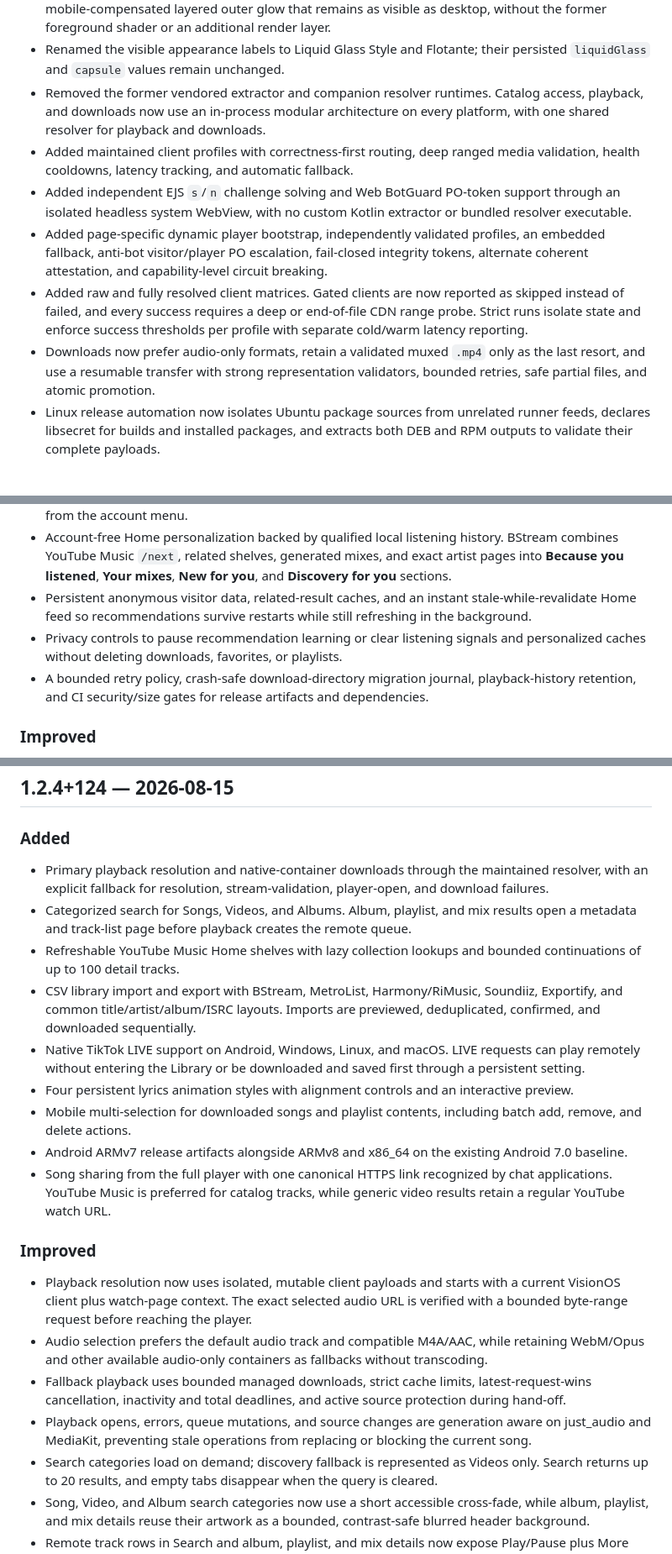
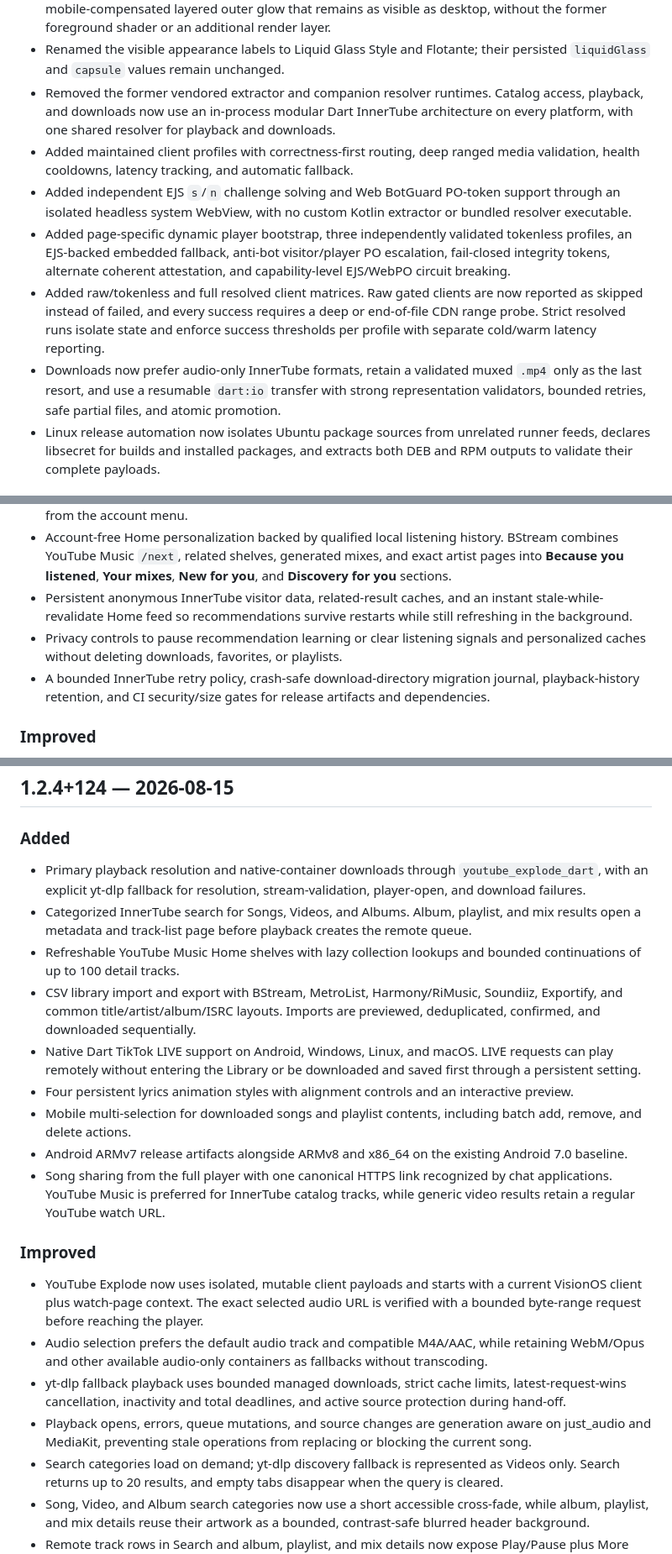
Before and after one commit to BryamContreras/BStream-Music, a Markdown page: CHANGELOG.md, 3 parts joined by grey strips. Shown at 84% size. Drawn GitHub-style.

```diff
--- a/CHANGELOG.md
+++ b/CHANGELOG.md
@@ -74,25 +74,26 @@
 - Renamed the visible appearance labels to Liquid Glass Style and Flotante;
   their persisted `liquidGlass` and `capsule` values remain unchanged.
 - Removed the former vendored extractor and companion resolver runtimes.
-  Catalog access, playback, and downloads now use an in-process modular
-  architecture on every platform, with one shared resolver for playback and
-  downloads.
+  Catalog access, playback, and downloads now use an in-process modular Dart
+  InnerTube architecture on every platform, with one shared resolver for
+  playback and downloads.
 - Added maintained client profiles with correctness-first routing, deep ranged
   media validation, health cooldowns, latency tracking, and automatic fallback.
 - Added independent EJS `s`/`n` challenge solving and Web BotGuard PO-token
   support through an isolated headless system WebView, with no custom Kotlin
   extractor or bundled resolver executable.
-- Added page-specific dynamic player bootstrap, independently validated
-  profiles, an embedded fallback, anti-bot visitor/player PO escalation,
-  fail-closed integrity tokens, alternate coherent attestation, and
-  capability-level circuit breaking.
-- Added raw and fully resolved client matrices. Gated clients are now reported
-  as skipped instead of failed, and every success requires a deep or end-of-file
-  CDN range probe. Strict runs isolate state and enforce success thresholds per
-  profile with separate cold/warm latency reporting.
-- Downloads now prefer audio-only formats, retain a validated muxed `.mp4` only
-  as the last resort, and use a resumable transfer with strong representation
-  validators, bounded retries, safe partial files, and atomic promotion.
+- Added page-specific dynamic player bootstrap, three independently validated
+  tokenless profiles, an EJS-backed embedded fallback, anti-bot visitor/player
+  PO escalation, fail-closed integrity tokens, alternate coherent attestation,
+  and capability-level EJS/WebPO circuit breaking.
+- Added raw/tokenless and full resolved client matrices. Raw gated clients are
+  now reported as skipped instead of failed, and every success requires a deep
+  or end-of-file CDN range probe. Strict resolved runs isolate state and enforce
+  success thresholds per profile with separate cold/warm latency reporting.
+- Downloads now prefer audio-only InnerTube formats, retain a validated muxed
+  `.mp4` only as the last resort, and use a resumable `dart:io` transfer with
+  strong representation validators, bounded retries, safe partial files, and
+  atomic promotion.
 - Linux release automation now isolates Ubuntu package sources from unrelated
   runner feeds, declares libsecret for builds and installed packages, and
   extracts both DEB and RPM outputs to validate their complete payloads.
@@ -115,12 +116,12 @@
   history. BStream combines YouTube Music `/next`, related shelves, generated
   mixes, and exact artist pages into **Because you listened**, **Your mixes**,
   **New for you**, and **Discovery for you** sections.
-- Persistent anonymous visitor data, related-result caches, and an
+- Persistent anonymous InnerTube visitor data, related-result caches, and an
   instant stale-while-revalidate Home feed so recommendations survive restarts
   while still refreshing in the background.
 - Privacy controls to pause recommendation learning or clear listening signals
   and personalized caches without deleting downloads, favorites, or playlists.
-- A bounded retry policy, crash-safe download-directory migration
+- A bounded InnerTube retry policy, crash-safe download-directory migration
   journal, playback-history retention, and CI security/size gates for release
   artifacts and dependencies.
 
@@ -233,10 +234,10 @@
 
 ### Added
 
-- Primary playback resolution and native-container downloads through the
-  maintained resolver, with an explicit fallback for resolution,
+- Primary playback resolution and native-container downloads through
+  `youtube_explode_dart`, with an explicit yt-dlp fallback for resolution,
   stream-validation, player-open, and download failures.
-- Categorized search for Songs, Videos, and Albums. Album, playlist,
+- Categorized InnerTube search for Songs, Videos, and Albums. Album, playlist,
   and mix results open a metadata and track-list page before playback creates
   the remote queue.
 - Refreshable YouTube Music Home shelves with lazy collection lookups and
@@ -244,7 +245,7 @@
 - CSV library import and export with BStream, MetroList, Harmony/RiMusic,
   Soundiiz, Exportify, and common title/artist/album/ISRC layouts. Imports are
   previewed, deduplicated, confirmed, and downloaded sequentially.
-- Native TikTok LIVE support on Android, Windows, Linux, and macOS. LIVE
+- Native Dart TikTok LIVE support on Android, Windows, Linux, and macOS. LIVE
   requests can play remotely without entering the Library or be downloaded and
   saved first through a persistent setting.
 - Four persistent lyrics animation styles with alignment controls and an
@@ -254,24 +255,24 @@
 - Android ARMv7 release artifacts alongside ARMv8 and x86_64 on the existing
   Android 7.0 baseline.
 - Song sharing from the full player with one canonical HTTPS link recognized
-  by chat applications. YouTube Music is preferred for catalog
+  by chat applications. YouTube Music is preferred for InnerTube catalog
   tracks, while generic video results retain a regular YouTube watch URL.
 
 ### Improved
 
-- Playback resolution now uses isolated, mutable client payloads and starts with a
+- YouTube Explode now uses isolated, mutable client payloads and starts with a
   current VisionOS client plus watch-page context. The exact selected audio URL
   is verified with a bounded byte-range request before reaching the player.
 - Audio selection prefers the default audio track and compatible M4A/AAC,
   while retaining WebM/Opus and other available audio-only containers as
   fallbacks without transcoding.
-- Fallback playback uses bounded managed downloads, strict cache limits,
+- yt-dlp fallback playback uses bounded managed downloads, strict cache limits,
   latest-request-wins cancellation, inactivity and total deadlines, and active
   source protection during hand-off.
 - Playback opens, errors, queue mutations, and source changes are generation
   aware on just_audio and MediaKit, preventing stale operations from replacing
   or blocking the current song.
-- Search categories load on demand; discovery fallback is represented as
+- Search categories load on demand; yt-dlp discovery fallback is represented as
   Videos only. Search returns up to 20 results, and empty tabs disappear when
   the query is cleared.
 - Song, Video, and Album search categories now use a short accessible
```
Also changed, not shown: other parts of CHANGELOG.md (+12 -12 lines), README.md (+14 -0 lines).
